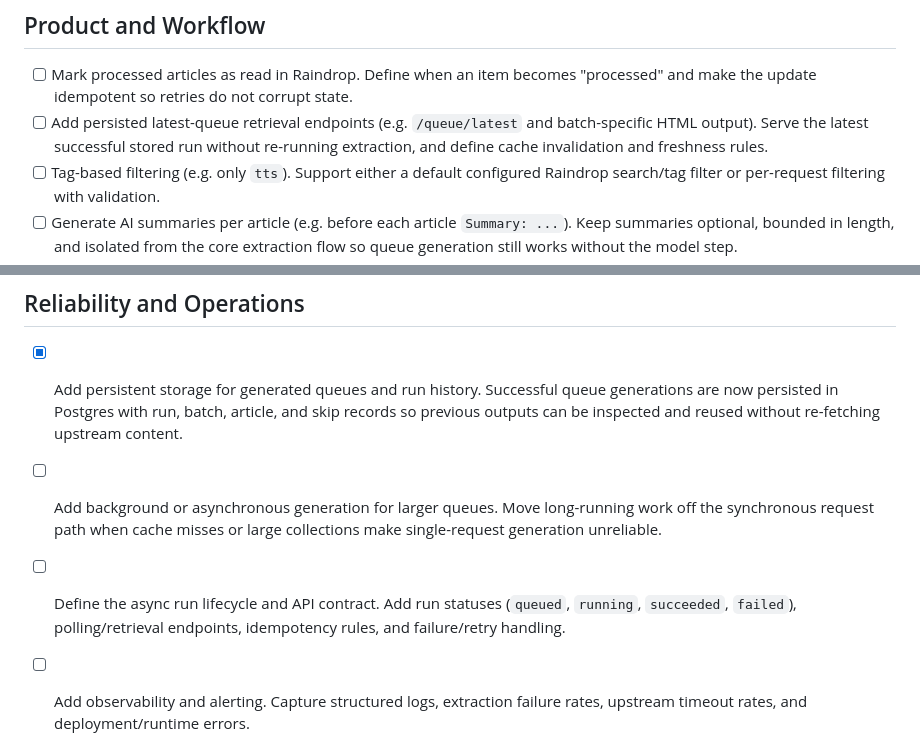
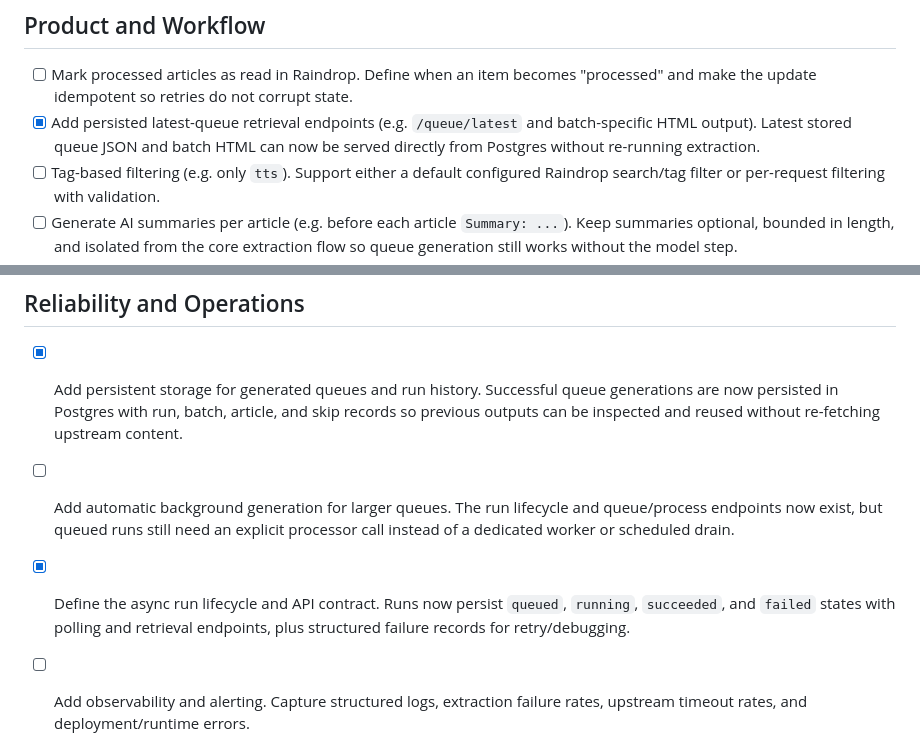
Before and after one commit to lassestilvang/streamdrop, a Markdown page: TODO.md, 2 parts joined by grey strips. Rendered like a GitHub page.

Commit message:
Mark persisted queue retrieval complete
Latest stored queue JSON and batch HTML can now be served directly from
Postgres without re-running extraction.

```diff
--- a/TODO.md
+++ b/TODO.md
@@ -3,7 +3,7 @@
 ## Product and Workflow
 
 * [ ] Mark processed articles as read in Raindrop. Define when an item becomes "processed" and make the update idempotent so retries do not corrupt state.
-* [ ] Add persisted latest-queue retrieval endpoints (e.g. `/queue/latest` and batch-specific HTML output). Serve the latest successful stored run without re-running extraction, and define cache invalidation and freshness rules.
+* [x] Add persisted latest-queue retrieval endpoints (e.g. `/queue/latest` and batch-specific HTML output). Latest stored queue JSON and batch HTML can now be served directly from Postgres without re-running extraction.
 * [ ] Tag-based filtering (e.g. only `tts`). Support either a default configured Raindrop search/tag filter or per-request filtering with validation.
 * [ ] Generate AI summaries per article (e.g. before each article `Summary: ...`). Keep summaries optional, bounded in length, and isolated from the core extraction flow so queue generation still works without the model step.
 * [ ] Auto daily generation (cron). Define the schedule, destination of the generated output, and retry behavior when upstream extraction fails.
@@ -24,8 +24,8 @@
 ## Reliability and Operations
 
 * [x] Add persistent storage for generated queues and run history. Successful queue generations are now persisted in Postgres with run, batch, article, and skip records so previous outputs can be inspected and reused without re-fetching upstream content.
-* [ ] Add background or asynchronous generation for larger queues. Move long-running work off the synchronous request path when cache misses or large collections make single-request generation unreliable.
-* [ ] Define the async run lifecycle and API contract. Add run statuses (`queued`, `running`, `succeeded`, `failed`), polling/retrieval endpoints, idempotency rules, and failure/retry handling.
+* [ ] Add automatic background generation for larger queues. The run lifecycle and queue/process endpoints now exist, but queued runs still need an explicit processor call instead of a dedicated worker or scheduled drain.
+* [x] Define the async run lifecycle and API contract. Runs now persist `queued`, `running`, `succeeded`, and `failed` states with polling and retrieval endpoints, plus structured failure records for retry/debugging.
 * [ ] Add observability and alerting. Capture structured logs, extraction failure rates, upstream timeout rates, and deployment/runtime errors.
 * [x] Add a production-safe migration workflow. GitHub Actions now runs `npm run db:migrate` on pushes to `main` using the `PRODUCTION_DATABASE_URL` secret.
 * [ ] Add deployment smoke checks and runbooks. Document what to verify after each Vercel deploy and what to do when Raindrop auth, extraction, or quota failures start happening.
```
